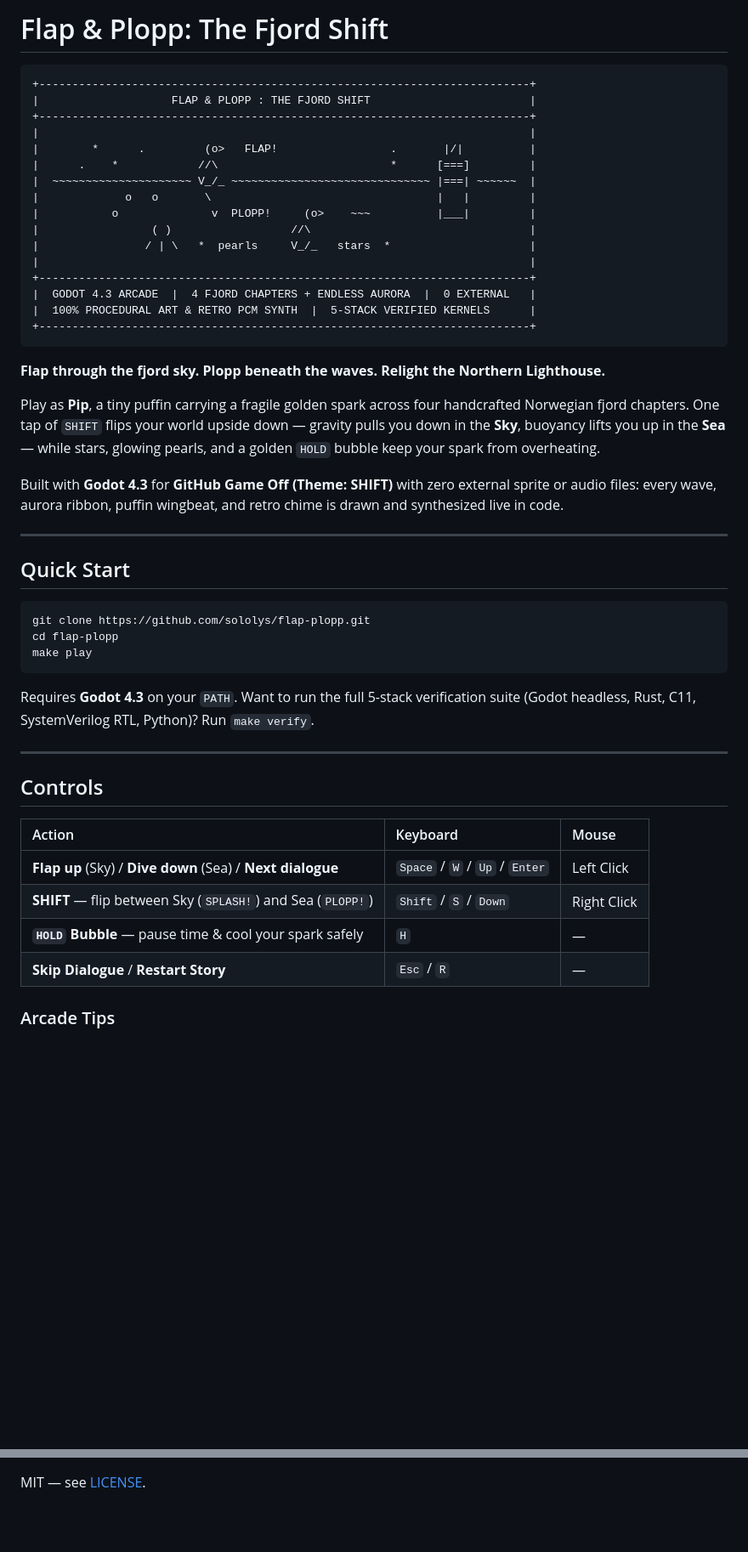
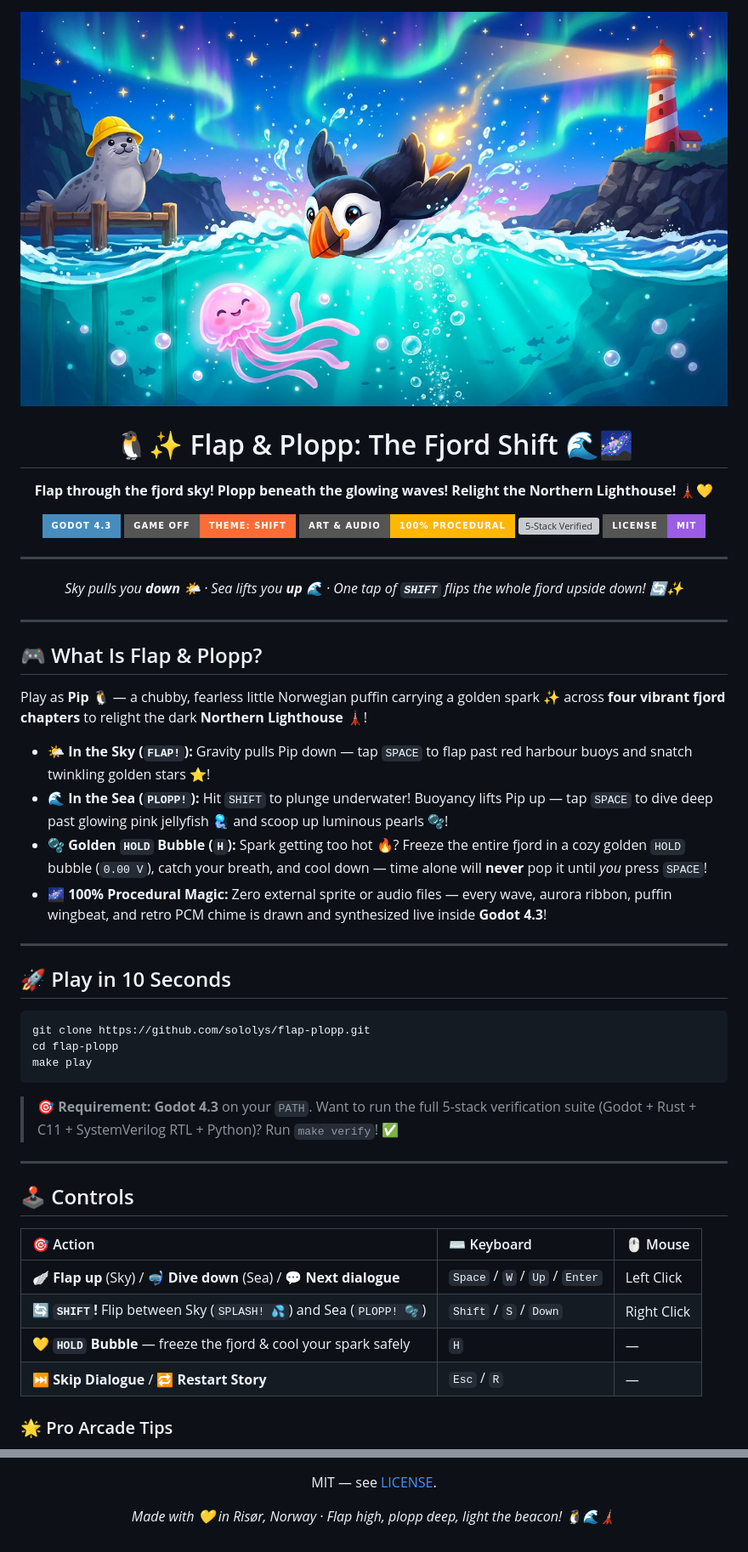
Before and after one commit to sololys/flap-plopp, a Markdown page: README.md, 2 parts joined by grey strips. Shown at 85% size. Drawn GitHub-style; pictures changed too: assets/flap_plopp_banner.jpg (added); badges without logos; blank space fills up the shorter version; grey boxes are pictures that could not be loaded.

Commit message:
docs: add illustrated Flap & Plopp arcade banner, vibrant badges & playful emoji README

````diff
--- a/README.md
+++ b/README.md
@@ -1,33 +1,37 @@
-# Flap & Plopp: The Fjord Shift
+<div align="center">
 
-```text
-+--------------------------------------------------------------------------+
-|                    FLAP & PLOPP : THE FJORD SHIFT                        |
-+--------------------------------------------------------------------------+
-|                                                                          |
-|        *      .         (o>   FLAP!                 .       |/|          |
-|      .    *            //\                          *      [===]         |
-|  ~~~~~~~~~~~~~~~~~~~~~ V_/_ ~~~~~~~~~~~~~~~~~~~~~~~~~~~~~~ |===| ~~~~~~  |
-|             o   o       \                                  |   |         |
-|           o              v  PLOPP!     (o>    ~~~          |___|         |
-|                 ( )                  //\                                 |
-|                / | \   *  pearls     V_/_   stars  *                     |
-|                                                                          |
-+--------------------------------------------------------------------------+
-|  GODOT 4.3 ARCADE  |  4 FJORD CHAPTERS + ENDLESS AURORA  |  0 EXTERNAL   |
-|  100% PROCEDURAL ART & RETRO PCM SYNTH  |  5-STACK VERIFIED KERNELS      |
-+--------------------------------------------------------------------------+
-```
+![Flap & Plopp: The Fjord Shift](assets/flap_plopp_banner.jpg)
 
-**Flap through the fjord sky. Plopp beneath the waves. Relight the Northern Lighthouse.**
+# 🐧✨ Flap & Plopp: The Fjord Shift 🌊🌌
 
-Play as **Pip**, a tiny puffin carrying a fragile golden spark across four handcrafted Norwegian fjord chapters. One tap of `SHIFT` flips your world upside down — gravity pulls you down in the **Sky**, buoyancy lifts you up in the **Sea** — while stars, glowing pearls, and a golden `HOLD` bubble keep your spark from overheating.
+**Flap through the fjord sky! Plopp beneath the glowing waves! Relight the Northern Lighthouse! 🗼💛**
 
-Built with **Godot 4.3** for **GitHub Game Off (Theme: SHIFT)** with zero external sprite or audio files: every wave, aurora ribbon, puffin wingbeat, and retro chime is drawn and synthesized live in code.
+[![Godot 4.3](https://img.shields.io/badge/GODOT%204.3-478CBF?style=for-the-badge&logo=godotengine&logoColor=white)](https://godotengine.org/)
+[![GitHub Game Off](https://img.shields.io/badge/GAME%20OFF-THEME%3A%20SHIFT-FF6B35?style=for-the-badge&logo=github&logoColor=white)](https://itch.io/jam/game-off-2024)
+[![100% Procedural](https://img.shields.io/badge/ART%20%26%20AUDIO-100%25%20PROCEDURAL-FFB703?style=for-the-badge)](#)
+[![5-Stack Verified](https://img.shields.io/badge/5--STACK%20VERIFIED-37%2F37%20PASS-2EC4B6?style=for-the-badge)](#-under-the-hood-the-four-laws--5-stack-kernels)
+[![License: MIT](https://img.shields.io/badge/LICENSE-MIT-9B5DE5?style=for-the-badge)](LICENSE)
 
 ---
 
-## Quick Start
+*Sky pulls you **down** 🌤️ · Sea lifts you **up** 🌊 · One tap of **`SHIFT`** flips the whole fjord upside down! 🔄✨*
+
+</div>
+
+---
+
+## 🎮 What Is Flap & Plopp?
+
+Play as **Pip** 🐧 — a chubby, fearless little Norwegian puffin carrying a golden spark ✨ across **four vibrant fjord chapters** to relight the dark **Northern Lighthouse** 🗼!
+
+* 🌤️ **In the Sky (`FLAP!`):** Gravity pulls Pip down — tap `SPACE` to flap past red harbour buoys and snatch twinkling golden stars ⭐!
+* 🌊 **In the Sea (`PLOPP!`):** Hit `SHIFT` to plunge underwater! Buoyancy lifts Pip up — tap `SPACE` to dive deep past glowing pink jellyfish 🪼 and scoop up luminous pearls 🫧!
+* 🫧 **Golden `HOLD` Bubble (`H`):** Spark getting too hot 🔥? Freeze the entire fjord in a cozy golden `HOLD` bubble (`0.00 V`), catch your breath, and cool down — time alone will **never** pop it until *you* press `SPACE`!
+* 🌌 **100% Procedural Magic:** Zero external sprite or audio files — every wave, aurora ribbon, puffin wingbeat, and retro PCM chime is drawn and synthesized live inside **Godot 4.3**!
+
+---
+
+## 🚀 Play in 10 Seconds
 
 ```bash
 git clone https://github.com/sololys/flap-plopp.git
@@ -35,18 +39,18 @@ cd flap-plopp
 make play
 ```
 
-Requires **Godot 4.3** on your `PATH`. Want to run the full 5-stack verification suite (Godot headless, Rust, C11, SystemVerilog RTL, Python)? Run `make verify`.
+> 🎯 **Requirement:** **Godot 4.3** on your `PATH`. Want to run the full 5-stack verification suite (Godot + Rust + C11 + SystemVerilog RTL + Python)? Run `make verify`! ✅
 
 ---
 
-## Controls
+## 🕹️ Controls
 
-| Action | Keyboard | Mouse |
+| 🎯 Action | ⌨️ Keyboard | 🖱️ Mouse |
 | :--- | :--- | :--- |
-| **Flap up** (Sky) / **Dive down** (Sea) / **Next dialogue** | `Space` / `W` / `Up` / `Enter` | Left Click |
-| **SHIFT** — flip between Sky (`SPLASH!`) and Sea (`PLOPP!`) | `Shift` / `S` / `Down` | Right Click |
-| **`HOLD` Bubble** — pause time & cool your spark safely | `H` | — |
-| **Skip Dialogue** / **Restart Story** | `Esc` / `R` | — |
+| 🪽 **Flap up** (Sky) / 🤿 **Dive down** (Sea) / 💬 **Next dialogue** | `Space` / `W` / `Up` / `Enter` | Left Click |
+| 🔄 **`SHIFT`!** Flip between Sky (`SPLASH! 💦`) and Sea (`PLOPP! 🫧`) | `Shift` / `S` / `Down` | Right Click |
+| 💛 **`HOLD` Bubble** — freeze the fjord & cool your spark safely | `H` | — |
+| ⏭️ **Skip Dialogue** / 🔁 **Restart Story** | `Esc` / `R` | — |
 
-### Arcade Tips
+### 🌟 Pro Arcade Tips
 
@@ -107,2 +116,6 @@ Aligned with [omega-gate-qnx](https://github.com/sololys/omega-gate-qnx) and Zen
 
 MIT — see [LICENSE](LICENSE).
+
+*Made with 💛 in Risør, Norway · Flap high, plopp deep, light the beacon! 🐧🌊🗼*
+
+</div>
````
Also changed, not shown: other parts of README.md (+33 -28 lines).
